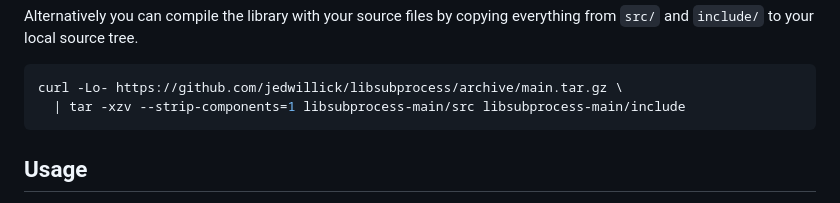
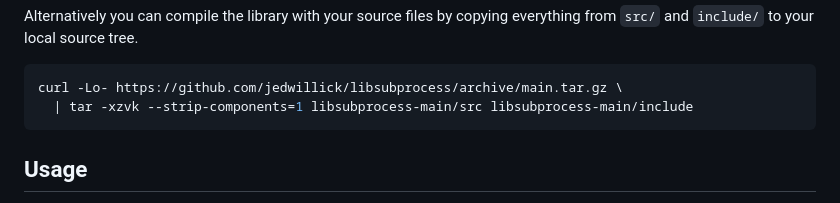
Before and after one commit to jedwillick/libsubprocess, a Markdown page: README.md, the part around the change. Drawn GitHub-style.

Commit message:
docs: fix example to preserve existing files

````diff
--- a/README.md
+++ b/README.md
@@ -44,7 +44,7 @@ from `src/` and `include/` to your local source tree.
 
 ```bash
 curl -Lo- https://github.com/jedwillick/libsubprocess/archive/main.tar.gz \
-  | tar -xzv --strip-components=1 libsubprocess-main/src libsubprocess-main/include
+  | tar -xzvk --strip-components=1 libsubprocess-main/src libsubprocess-main/include
 ```
 
 ## Usage
````
